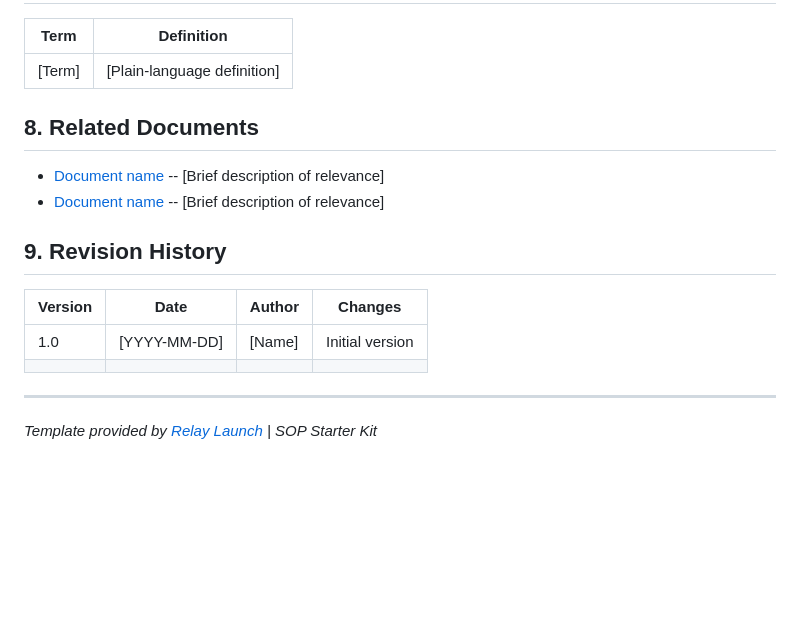
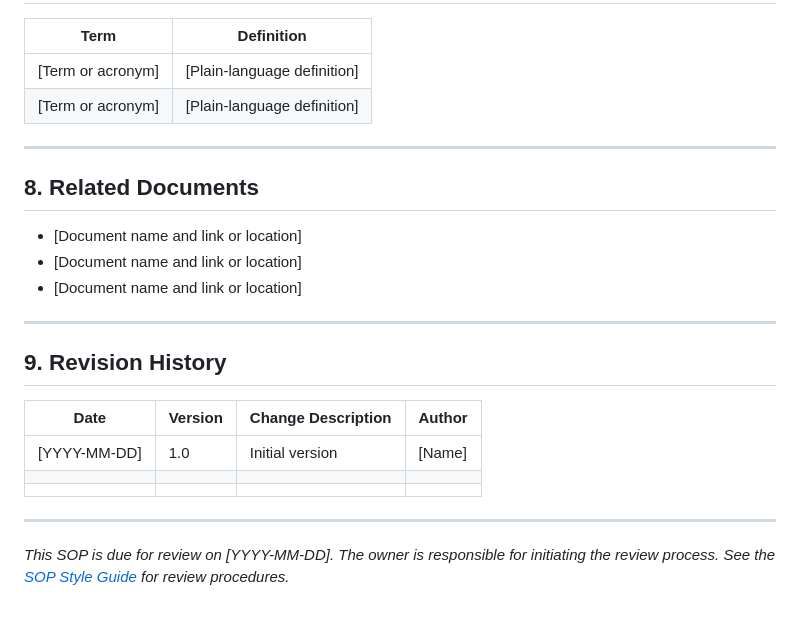
Before and after one commit to Relay-Launch/.github, a Markdown page: sop-starter-kit/templates/sop-template.md, the part around one of its changes. Drawn GitHub-style; blank space fills up the shorter version.

Commit message:
Refine SOP template with clearer guidance and structure
https://claude.ai/code/session_01Jihk4wDcfekoZq1q5KmLSb

```diff
--- a/sop-starter-kit/templates/sop-template.md
+++ b/sop-starter-kit/templates/sop-template.md
@@ -161,30 +161,39 @@ Before beginning this procedure, ensure the following are in place:
 
 | Term | Definition |
 |---|---|
-| [Term] | [Plain-language definition] |
+| [Term or acronym] | [Plain-language definition] |
+| [Term or acronym] | [Plain-language definition] |
+
+---
 
 ## 8. Related Documents
 
 <!--
-  Link to any documents, SOPs, policies, or tools referenced in this procedure.
-  This helps the reader find what they need without searching.
+Link to other SOPs, policies, templates, or tools referenced in or related
+to this procedure. This helps readers find connected information without
+duplicating content across SOPs.
 -->
 
-- [Document name](link) -- [Brief description of relevance]
-- [Document name](link) -- [Brief description of relevance]
+- [Document name and link or location]
+- [Document name and link or location]
+- [Document name and link or location]
+
+---
 
 ## 9. Revision History
 
 <!--
-  Track every change to this SOP. This builds trust that the document is maintained
-  and gives readers confidence they are following the current version.
+Track every change to this SOP. This creates an audit trail and helps
+readers confirm they are following the current version. Include the date,
+version number, what changed, and who made the change.
 -->
 
-| Version | Date | Author | Changes |
+| Date | Version | Change Description | Author |
 |---|---|---|---|
-| 1.0 | [YYYY-MM-DD] | [Name] | Initial version |
+| [YYYY-MM-DD] | 1.0 | Initial version | [Name] |
+| | | | |
 | | | | |
 
 ---
 
-*Template provided by [Relay Launch](https://relaylaunch.com) | SOP Starter Kit*
+*This SOP is due for review on [YYYY-MM-DD]. The owner is responsible for initiating the review process. See the [SOP Style Guide](../sop-style-guide.md) for review procedures.*
```
Also changed, not shown: other parts of sop-starter-kit/templates/sop-template.md (+98 -98 lines).
